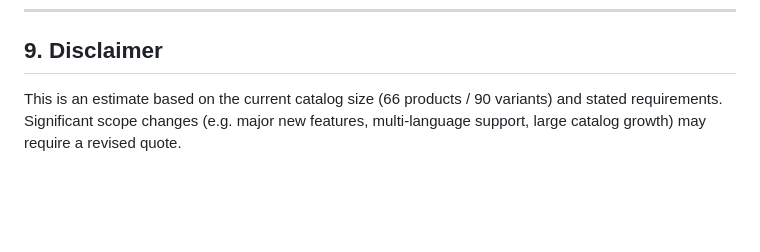
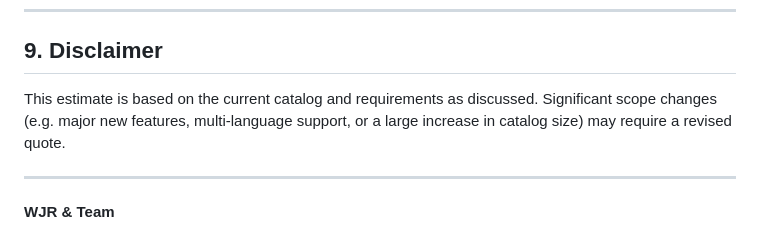
Before and after one commit to rafimkl8/inventory-management-ssb, a Markdown page: docs/ecommerce-proposal/client-estimate.md, the part around one of its changes. GitHub-like rendering; blank space fills up the shorter version.

```diff
--- a/docs/ecommerce-proposal/client-estimate.md
+++ b/docs/ecommerce-proposal/client-estimate.md
@@ -123,4 +122,8 @@ These are paid by the client directly to the providers — not included in the b
 
 ## 9. Disclaimer
 
-This is an estimate based on the current catalog size (66 products / 90 variants) and stated requirements. Significant scope changes (e.g. major new features, multi-language support, large catalog growth) may require a revised quote.
+This estimate is based on the current catalog and requirements as discussed. Significant scope changes (e.g. major new features, multi-language support, or a large increase in catalog size) may require a revised quote.
+
+---
+
+**WJR & Team**
```
Also changed, not shown: other parts of docs/ecommerce-proposal/client-estimate.md (+40 -41 lines).
